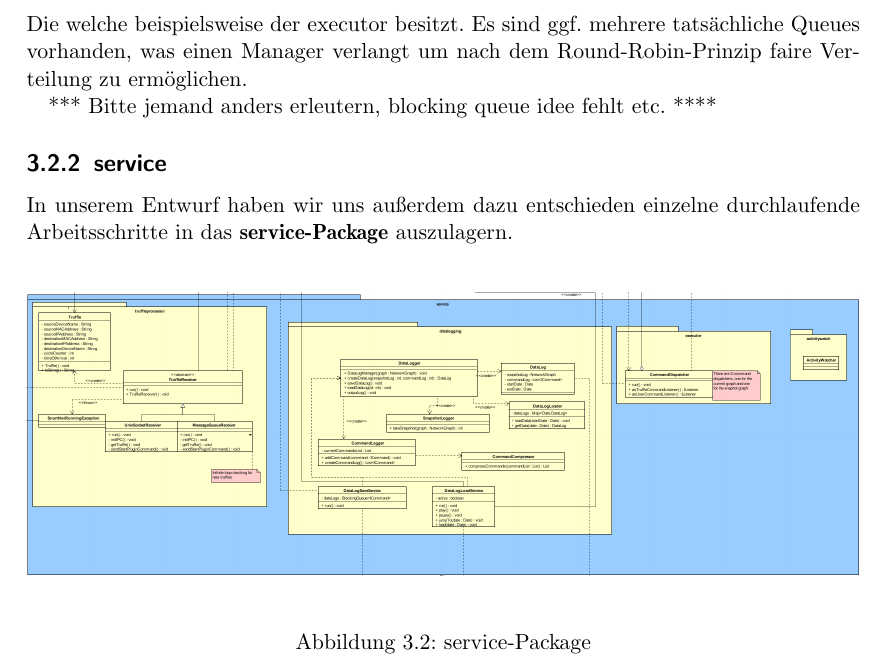
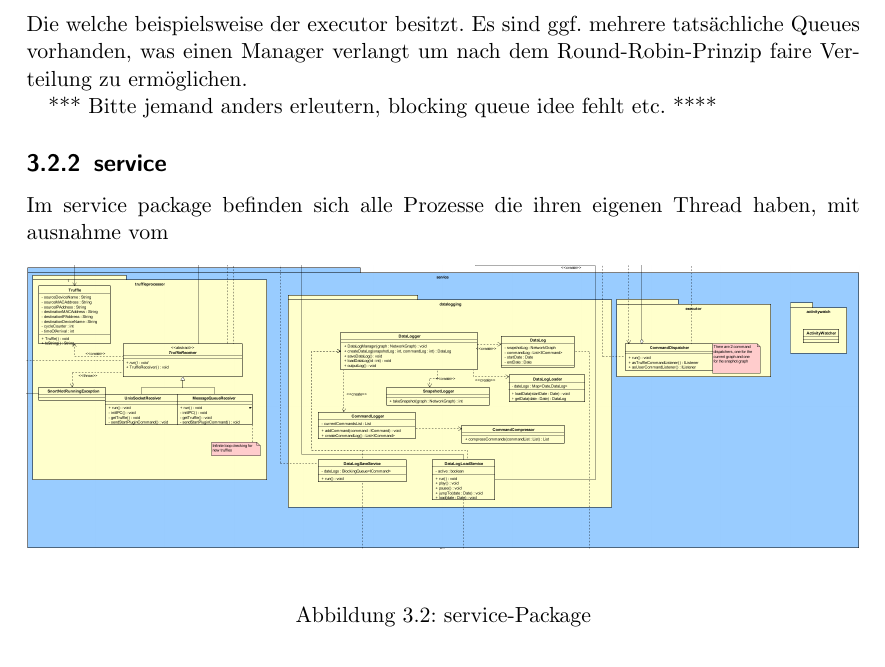
Before and after one commit to truffle-hog/documentation, a LaTeX thesis (design/document/design.tex, which reads design/document/chapters/trufflehog-setup.tex): part of page 10 of 17, cut so that both start at the same text. Compiled offline with pdfLaTeX.

```diff
--- a/design/document/chapters/trufflehog-setup.tex
+++ b/design/document/chapters/trufflehog-setup.tex
@@ -85,10 +88,10 @@
 
 
 \subsection{service}
+\label{subsec:service}
 
-
-In unserem Entwurf haben wir uns außerdem dazu entschieden einzelne
-durchlaufende Arbeitsschritte in das \textbf{service-Package} auszulagern.\newline
+Im service package befinden sich alle Prozesse die ihren eigenen Thread haben,
+mit ausnahme vom
 
 \begin{figure}[H]
   \centering
```
Also changed, not shown: design/document/chapters/trufflehog-setup.tex (10 more changed lines). Lines whose indentation alone changed are shown as unchanged.
